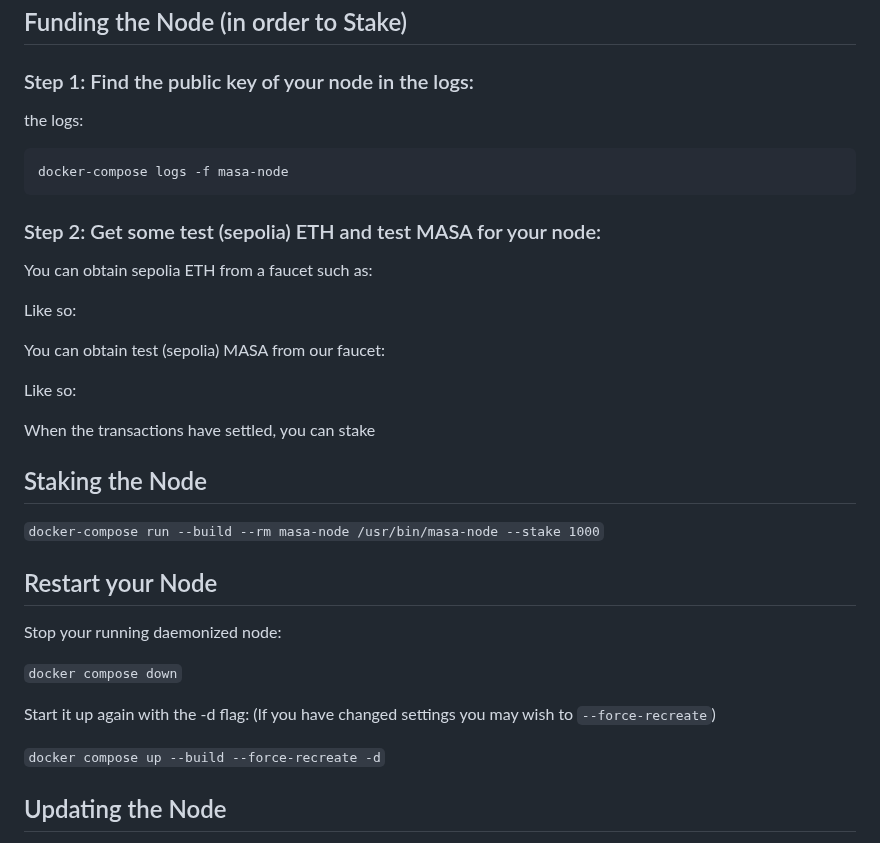
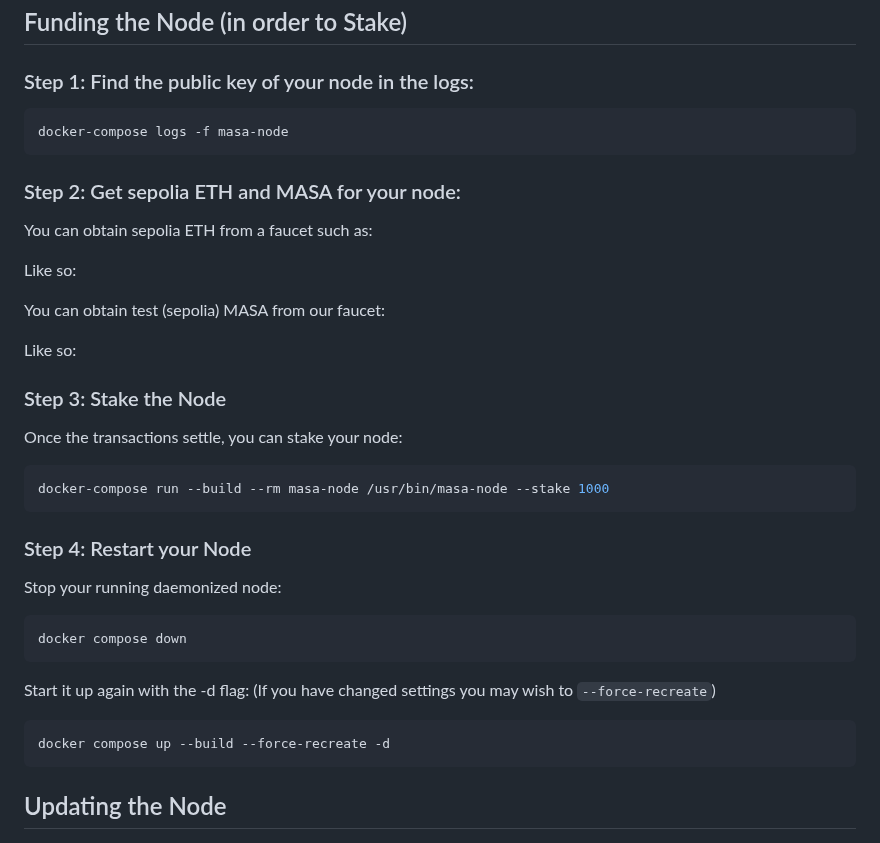
Before and after one commit to masa-finance/masa-oracle, a Markdown page: DOCKER.md, the part around the change. Drawn GitHub-style.

Commit message:
updates to Docker instructions re: staking

````diff
--- a/DOCKER.md
+++ b/DOCKER.md
@@ -78,13 +78,12 @@ This directory is mapped from `/home/masa/.masa/` inside the Docker container, e
 ## Funding the Node (in order to Stake)
 
 ### Step 1: Find the public key of your node in the logs:
-the logs:
 
 ```bash
 docker-compose logs -f masa-node
 ```
 
-### Step 2: Get some test (sepolia) ETH and test MASA for your node:
+### Step 2: Get sepolia ETH and MASA for your node:
 
 You can obtain sepolia ETH from a faucet such as:
 
@@ -94,21 +93,27 @@ You can obtain test (sepolia) MASA from our faucet:
 
 Like so:
 
-When the transactions have settled, you can stake
+### Step 3: Stake the Node
 
-## Staking the Node
+Once the transactions settle, you can stake your node:
 
-```docker-compose run --build --rm masa-node /usr/bin/masa-node --stake 1000```
+```bash
+docker-compose run --build --rm masa-node /usr/bin/masa-node --stake 1000
+```
 
-## Restart your Node
+### Step 4: Restart your Node
 
 Stop your running daemonized node:
 
-```docker compose down```
+```bash
+docker compose down
+```
 
 Start it up again with the -d flag: (If you have changed settings you may wish to `--force-recreate`)
 
-```docker compose up --build --force-recreate -d```
+```bash
+docker compose up --build --force-recreate -d
+```
 
 ## Updating the Node
 
````
